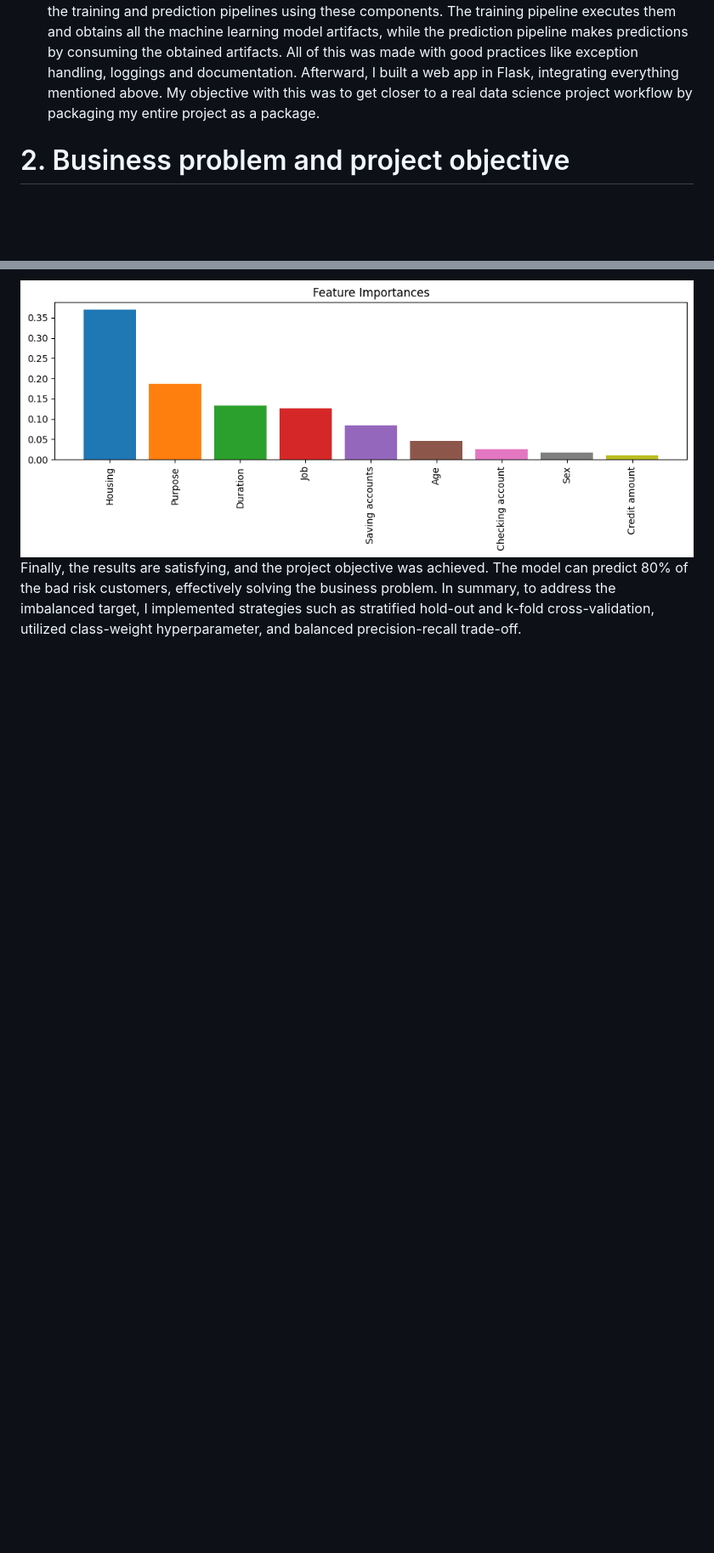
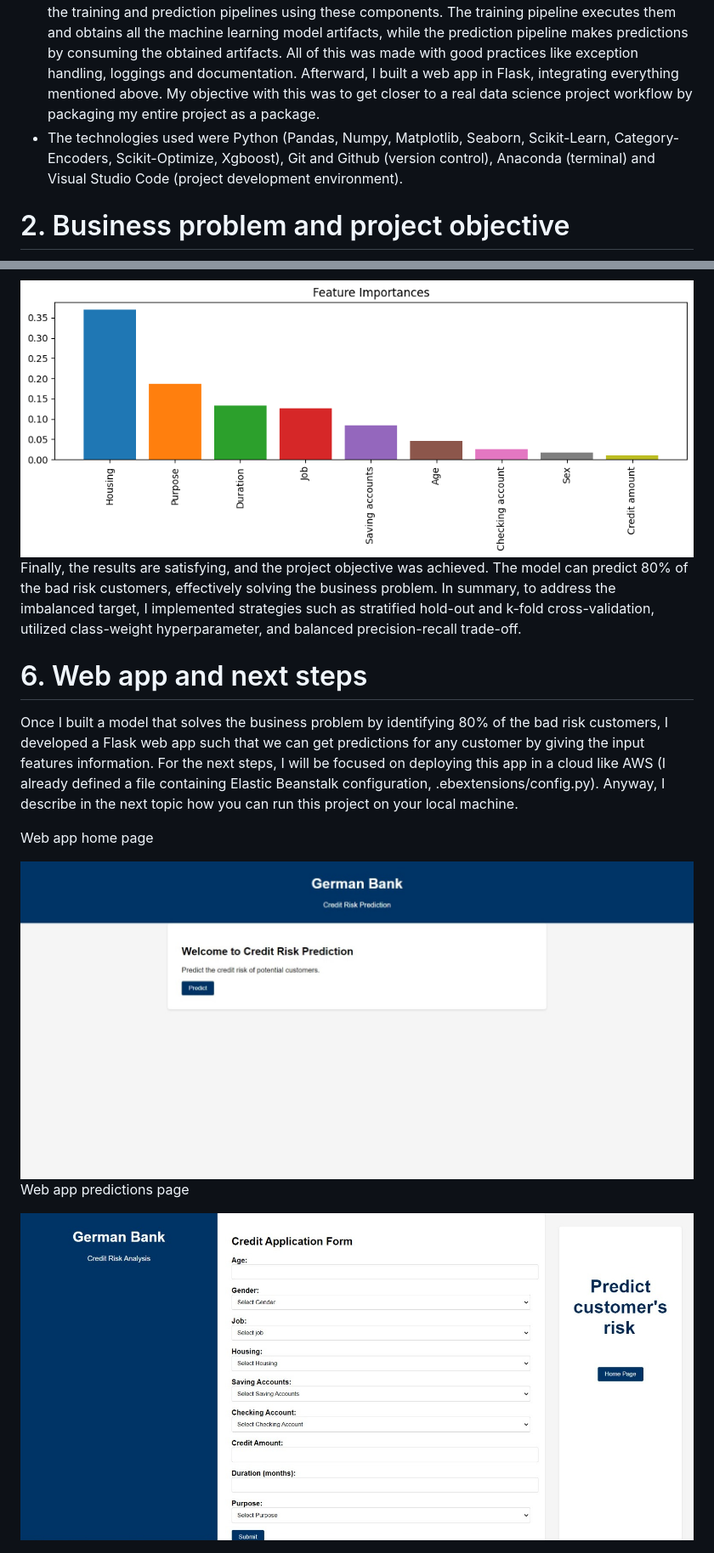
Before and after one commit to allmeidaapedro/Credit-Risk-Prediction-German-Bank, a Markdown page: README.md, 2 parts joined by grey strips. Shown: that part at 85% size. GitHub-like rendering; pictures changed too: images/web_app_1.jpeg (added), images/web_app_2.jpeg (added); blank space fills up the shorter version.

```diff
--- a/README.md
+++ b/README.md
@@ -5,6 +5,7 @@
 # 1. Description
 - This is an <b>end to end machine learning project using Random Forest to predict credit risk of German Bank's customers.</b> It involves supervised learning (using a labeled training set) for <b>classification</b>, where the target is 1 if the customer represents a <b>bad risk</b> and 0 if he represents a <b>good risk</b>.
 - I implemented this project following some CI/CD principles and using modular coding. First, I developed my entire analysis (from EDA to modeling) in notebooks. Then, I divided the project development into components responsible for data ingestion, transformation, and model training, following the same steps as in the notebooks. Once I had done this, I created scripts for automating the training and prediction pipelines using these components. The training pipeline executes them and obtains all the machine learning model artifacts, while the prediction pipeline makes predictions by consuming the obtained artifacts. All of this was made with good practices like exception handling, loggings and documentation. Afterward, I built a web app in Flask, integrating everything mentioned above. My objective with this was to get closer to a real data science project workflow by packaging my entire project as a package.
+- The technologies used were Python (Pandas, Numpy, Matplotlib, Seaborn, Scikit-Learn, Category-Encoders, Scikit-Optimize, Xgboost), Git and Github (version control), Anaconda (terminal) and Visual Studio Code (project development environment).
 
 # 2. Business problem and project objective
 <b>Predict credit risk of German Bank's customers.</b><br>
@@ -73,3 +74,14 @@ Classification report after precision-recall trade-off balancing:
 <img src="images/feature_importances.png">
 
 Finally, the results are satisfying, and the project objective was achieved. The model can predict 80% of the bad risk customers, effectively solving the business problem. In summary, to address the imbalanced target, I implemented strategies such as stratified hold-out and k-fold cross-validation, utilized class-weight hyperparameter, and balanced precision-recall trade-off.
+
+# 6. Web app and next steps
+Once I built a model that solves the business problem by identifying 80% of the bad risk customers, I developed a Flask web app such that we can get predictions for any customer by giving the input features information. For the next steps, I will be focused on deploying this app in a cloud like AWS (I already defined a file containing Elastic Beanstalk configuration, .ebextensions/config.py). Anyway, I describe in the next topic how you can run this project on your local machine.
+
+Web app home page
+
+<img src="images/web_app_1.jpeg">
+
+Web app predictions page
+
+<img src="images/web_app_2.jpeg">
```
